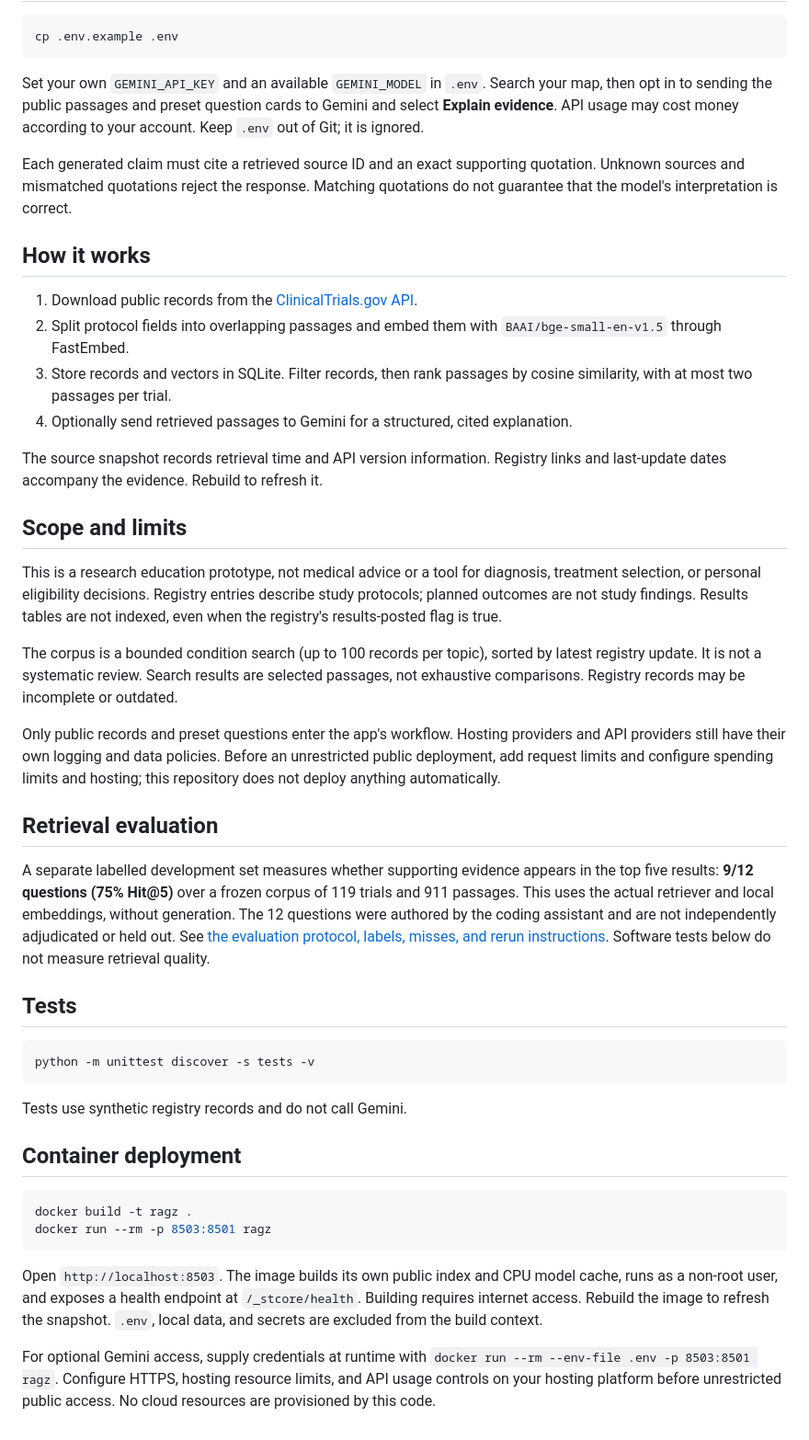
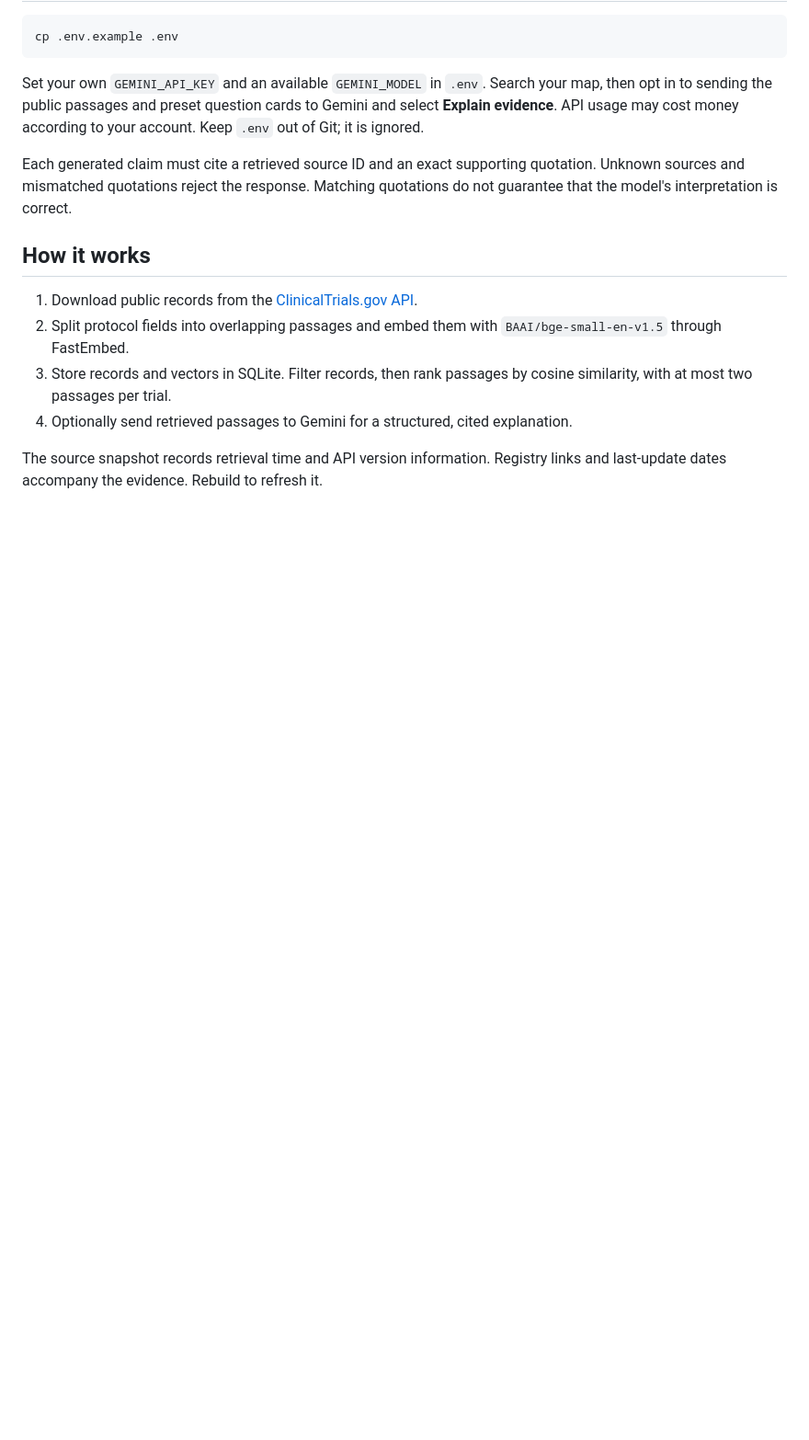
Before and after one commit to aralcimcim/ragz, a Markdown page: README.md, the part around the change. Shown at 92% size. Rendered like a GitHub page; blank space fills up the shorter version.

Commit message:
Remove sections from README.md
Removed sections on scope, retrieval evaluation, tests, and container deployment from the README.

````diff
--- a/README.md
+++ b/README.md
@@ -60,34 +60,3 @@ Each generated claim must cite a retrieved source ID and an exact supporting quo
 4. Optionally send retrieved passages to Gemini for a structured, cited explanation.
 
 The source snapshot records retrieval time and API version information. Registry links and last-update dates accompany the evidence. Rebuild to refresh it.
-
-## Scope and limits
-
-This is a research education prototype, not medical advice or a tool for diagnosis, treatment selection, or personal eligibility decisions. Registry entries describe study protocols; planned outcomes are not study findings. Results tables are not indexed, even when the registry's results-posted flag is true.
-
-The corpus is a bounded condition search (up to 100 records per topic), sorted by latest registry update. It is not a systematic review. Search results are selected passages, not exhaustive comparisons. Registry records may be incomplete or outdated.
-
-Only public records and preset questions enter the app's workflow. Hosting providers and API providers still have their own logging and data policies. Before an unrestricted public deployment, add request limits and configure spending limits and hosting; this repository does not deploy anything automatically.
-
-## Retrieval evaluation
-
-A separate labelled development set measures whether supporting evidence appears in the top five results: **9/12 questions (75% Hit@5)** over a frozen corpus of 119 trials and 911 passages. This uses the actual retriever and local embeddings, without generation. The 12 questions were authored by the coding assistant and are not independently adjudicated or held out. See [the evaluation protocol, labels, misses, and rerun instructions](evaluation/README.md). Software tests below do not measure retrieval quality.
-
-## Tests
-
-```bash
-python -m unittest discover -s tests -v
-```
-
-Tests use synthetic registry records and do not call Gemini.
-
-## Container deployment
-
-```bash
-docker build -t ragz .
-docker run --rm -p 8503:8501 ragz
-```
-
-Open `http://localhost:8503`. The image builds its own public index and CPU model cache, runs as a non-root user, and exposes a health endpoint at `/_stcore/health`. Building requires internet access. Rebuild the image to refresh the snapshot. `.env`, local data, and secrets are excluded from the build context.
-
-For optional Gemini access, supply credentials at runtime with `docker run --rm --env-file .env -p 8503:8501 ragz`. Configure HTTPS, hosting resource limits, and API usage controls on your hosting platform before unrestricted public access. No cloud resources are provisioned by this code.
````
